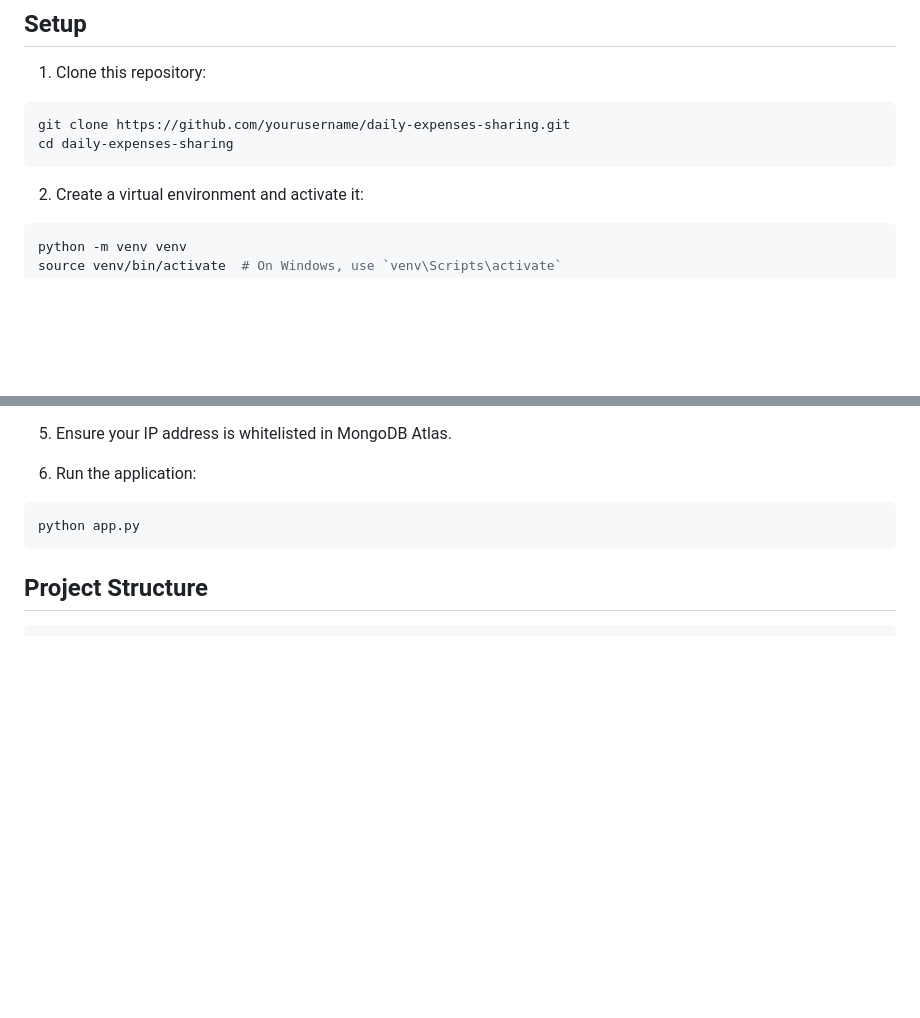
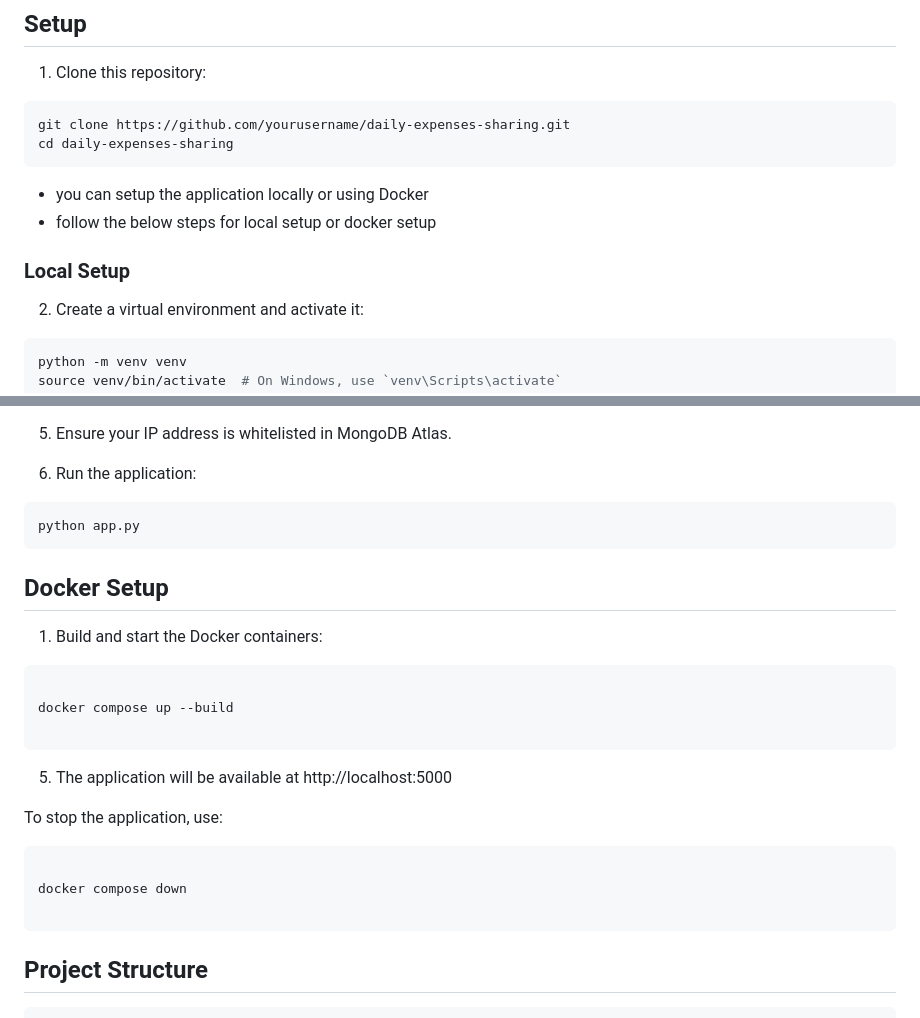
Before and after one commit to SaiSatya16/Daily-Expenses-Sharing-Application, a Markdown page: README.md, 2 parts joined by grey strips. Drawn GitHub-style; blank space fills up the shorter version.

````diff
--- a/README.md
+++ b/README.md
@@ -55,6 +55,11 @@ git clone https://github.com/yourusername/daily-expenses-sharing.git
 cd daily-expenses-sharing
 ```
 
+- you can setup the application locally or using Docker
+- follow the below steps for local setup or docker setup
+
+### Local Setup
+
 2. Create a virtual environment and activate it:
 ```bash
 python -m venv venv
@@ -86,6 +91,29 @@ Replace `<username>`, `<password>`, and `<cluster-name>` with your actual MongoD
 ```bash
 python app.py
 ```
+
+## Docker Setup
+
+1. Build and start the Docker containers:
+
+```bash
+
+docker compose up --build
+
+```
+
+5. The application will be available at http://localhost:5000
+
+To stop the application, use:
+
+```bash
+
+docker compose down
+
+```
+
+
+
 
 ## Project Structure
 
````
